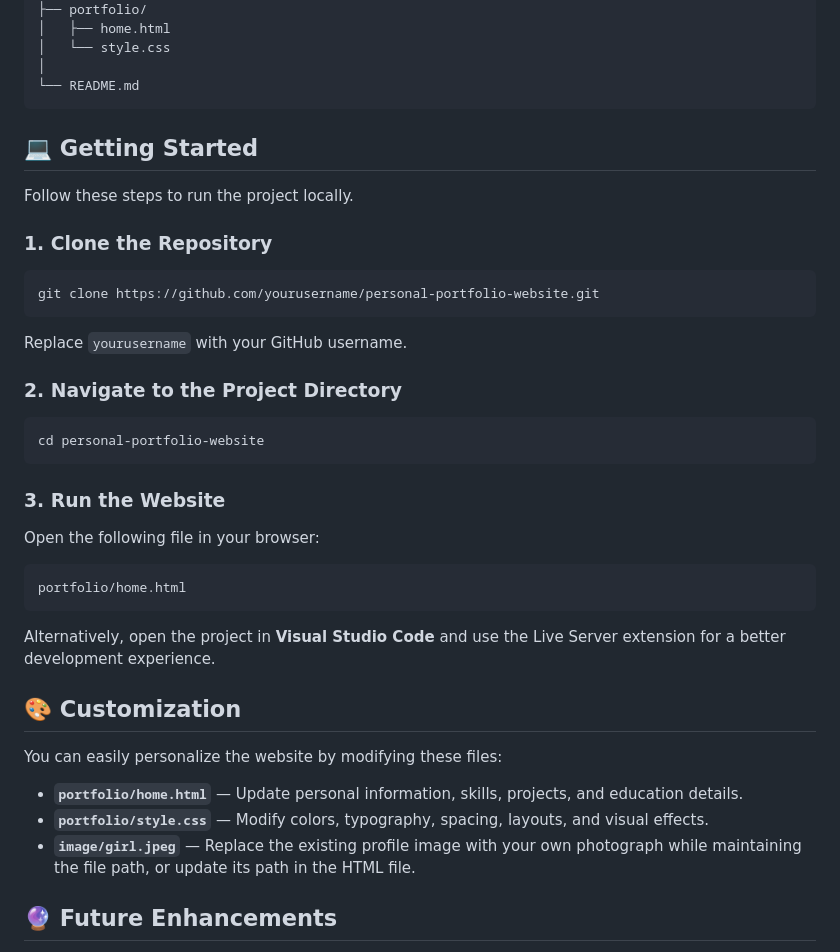
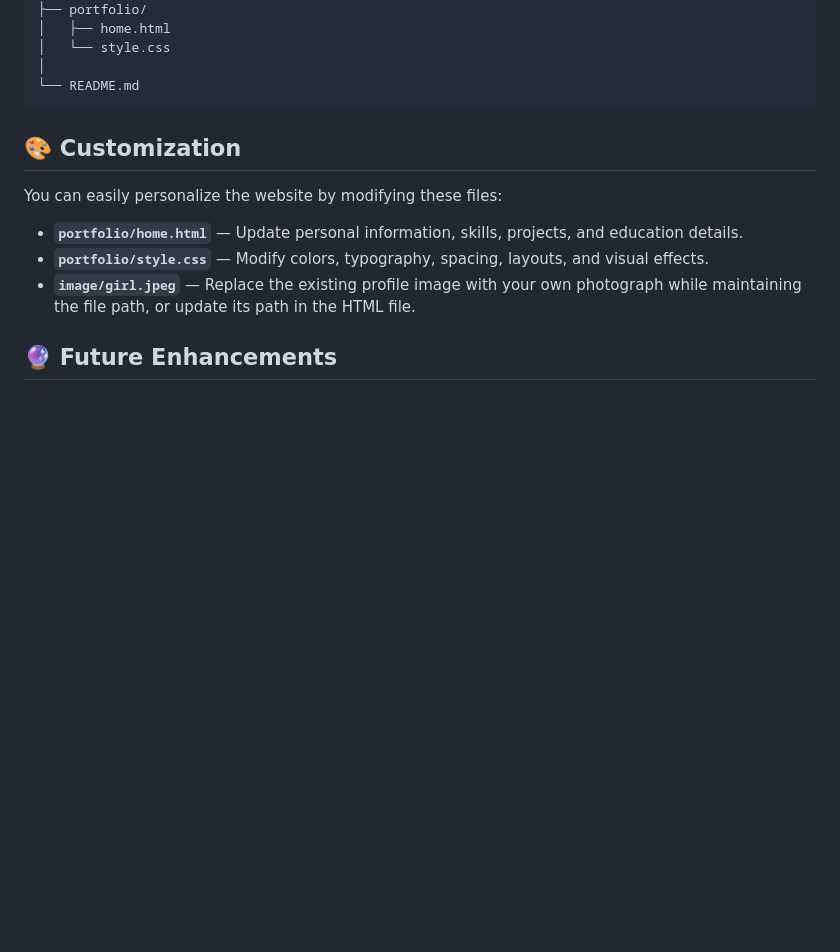
Before and after one commit to khushdeep3338beai25-commits/personal-portfolio-website, a Markdown page: README.md, the part around the change. Drawn GitHub-style; blank space fills up the shorter version.

````diff
--- a/README.md
+++ b/README.md
@@ -39,33 +39,6 @@ personal-portfolio-website/
 └── README.md
 ```
 
-## 💻 Getting Started
-
-Follow these steps to run the project locally.
-
-### 1. Clone the Repository
-
-```bash
-git clone https://github.com/yourusername/personal-portfolio-website.git
-```
-
-Replace `yourusername` with your GitHub username.
-
-### 2. Navigate to the Project Directory
-
-```bash
-cd personal-portfolio-website
-```
-
-### 3. Run the Website
-
-Open the following file in your browser:
-
-```text
-portfolio/home.html
-```
-
-Alternatively, open the project in **Visual Studio Code** and use the Live Server extension for a better development experience.
 
 ## 🎨 Customization
 
````
